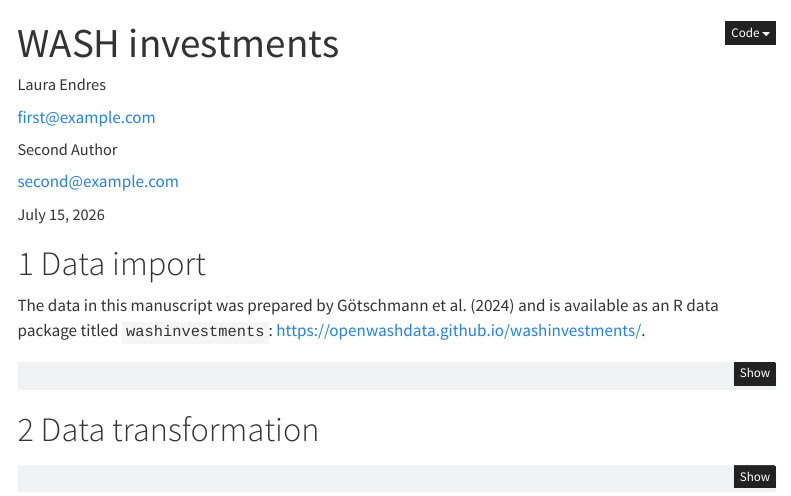
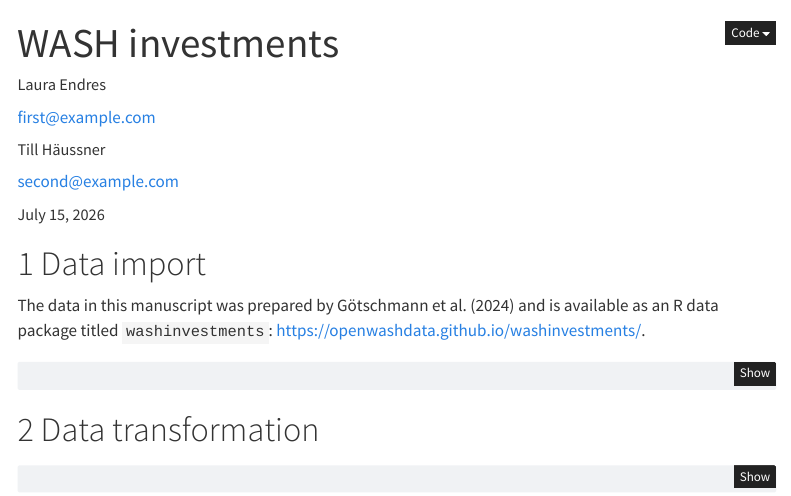
Before and after one commit to gitforsci-ghe/washinvestments-orange, a Quarto document (manuscript.qmd): the page in a window 1100 px wide, from its top. Rendered offline with R 4.5, knitr and Pandoc in place of Quarto, with nearby package versions; some code elsewhere in the file could not run offline; menus at the side of the page are left out.

Commit message:
Add second author

```diff
--- a/manuscript.qmd
+++ b/manuscript.qmd
@@ -7,7 +7,7 @@ author:
     email: first@example.com
     affiliations:
       - name: My University
-  - name: Second Author
+  - name: Till Häussner
     orcid: 0000-0000-0000-0000
     email: second@example.com
     affiliations:
```
